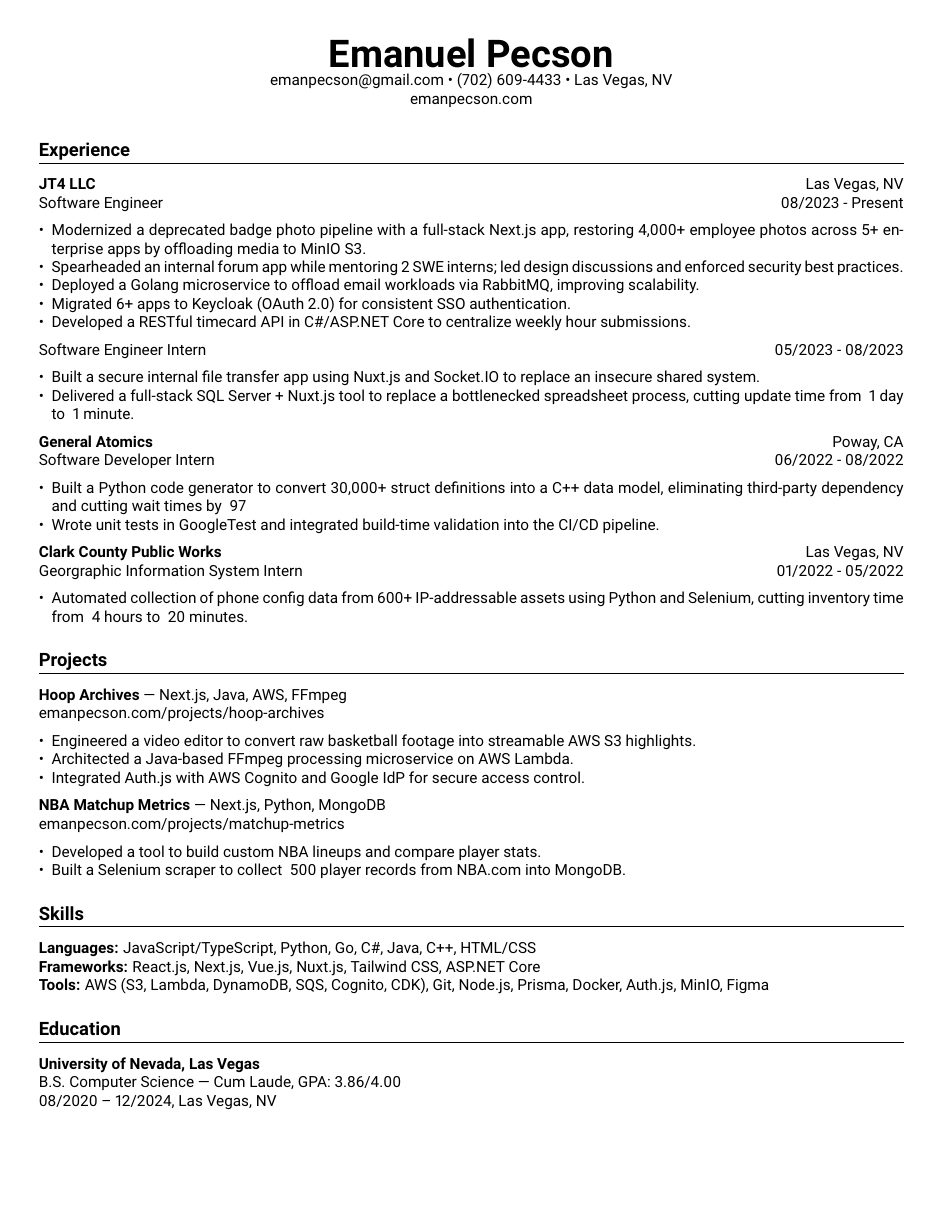
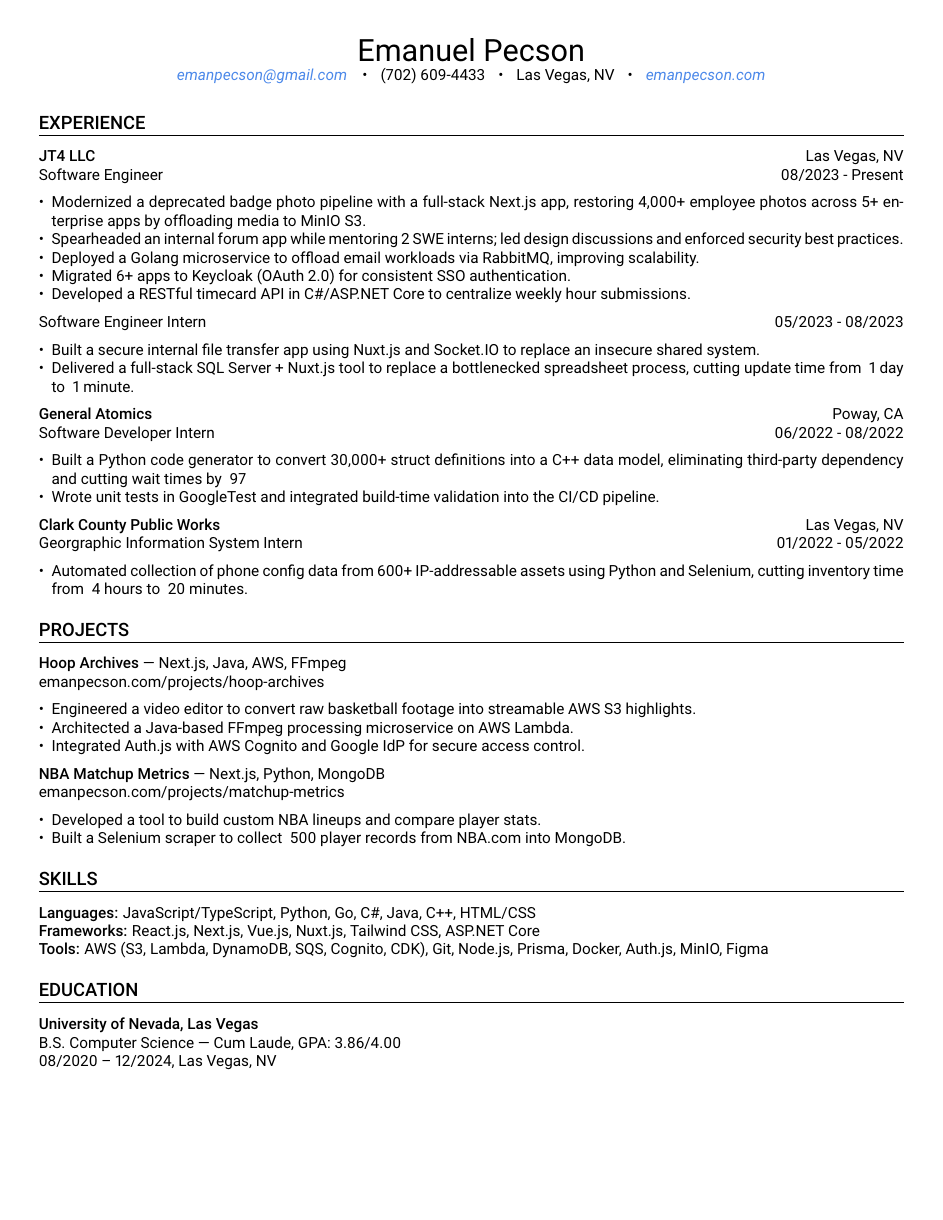
Before and after one commit to emanpecson/resume-latex, a LaTeX document (main.tex): the whole page. Compiled offline with pdfLaTeX.

Commit message:
feat: :sparkles: add `customhref` macro

```diff
--- a/main.tex
+++ b/main.tex
@@ -2,42 +2,67 @@
 \documentclass[letterpaper,10pt]{article}
 \usepackage[margin=0.35in]{geometry}
 \usepackage{enumitem} % control list indentation, spacing between items, etc.
-\usepackage{titlesec} % customize section titles
+\usepackage{titlesec} % customize section titles (titleformat)
 \usepackage[hidelinks]{hyperref} % href
+\usepackage{xcolor} % custom coloring
 \usepackage{parskip} % control paragraph separation
 \pagenumbering{gobble}
 
-% font options
-\usepackage[light,regular,bold]{roboto}
+% font options (roboto)
+\usepackage[light,regular,medium]{roboto}
 \renewcommand{\familydefault}{\sfdefault}
 
-\titleformat{\section}{\large\bfseries}{}{0em}{}[\titlerule]
+% override \section
+\titleformat{\section}{\fontsize{12}{12}\robotomedium}{}{0em}{}[\titlerule]
+
+% macro: customhref{href}{text}
+\newcommand{\customhref}[2]{%
+  \href{#1}{{\robotoregular\fontsize{10}{12}\selectfont\color[HTML]{4B88E9}\textit{#2}}}%
+}
+% ex: \customhref{https://emanpecson.com}{emanpecson.com}
+
+% ----------------------------------------------------------- %
 
 \begin{document}
 
+% \begin{center}
+%     {\fontsize{20}{20}\robotoregular Emanuel Pecson} \\
+%     \customhref{mailto:emanpecson@gmail.com}{emanpecson@gmail.com} •
+% 		(702) 609-4433 • Las Vegas, NV •
+%     \customhref{https://emanpecson.com}{emanpecson.com}
+% \end{center}
+
 \begin{center}
-    \textbf{\Huge Emanuel Pecson} \\
-    \href{mailto:emanpecson@gmail.com}{emanpecson@gmail.com} • (702) 609-4433 • Las Vegas, NV \\
-    \href{https://emanpecson.com}{emanpecson.com}
+  {\fontsize{20}{20}\robotoregular Emanuel Pecson} \\
+
+  \customhref{mailto:emanpecson@gmail.com}{emanpecson@gmail.com}
+	\hspace{0.75em}•\hspace{0.6em}
+	(702) 609-4433
+	\hspace{0.6em}•\hspace{0.6em}
+	Las Vegas, NV
+	\hspace{0.6em}•\hspace{0.6em}
+	\customhref{https://emanpecson.com}{emanpecson.com}
 \end{center}
 
 \vspace{0.5em}
 
-\section*{Experience}
+\section*{EXPERIENCE}
 \input{sections/experience-jt4.tex}
 \input{sections/experience-ga.tex}
 \input{sections/experience-ccpw.tex}
 
-\section*{Projects}
+\section*{PROJECTS}
 \input{sections/project-hoop-archives.tex}
 \input{sections/project-nba-metrics.tex}
 
-\section*{Skills}
+\section*{SKILLS}
 \input{sections/skills.tex}
 
-\section*{Education}
+\section*{EDUCATION}
 \textbf{University of Nevada, Las Vegas} \\
 B.S. Computer Science — \textnormal{Cum Laude}, GPA: 3.86/4.00 \\
 08/2020 – 12/2024, Las Vegas, NV
 
 \end{document}
+
+% ----------------------------------------------------------- %
```
